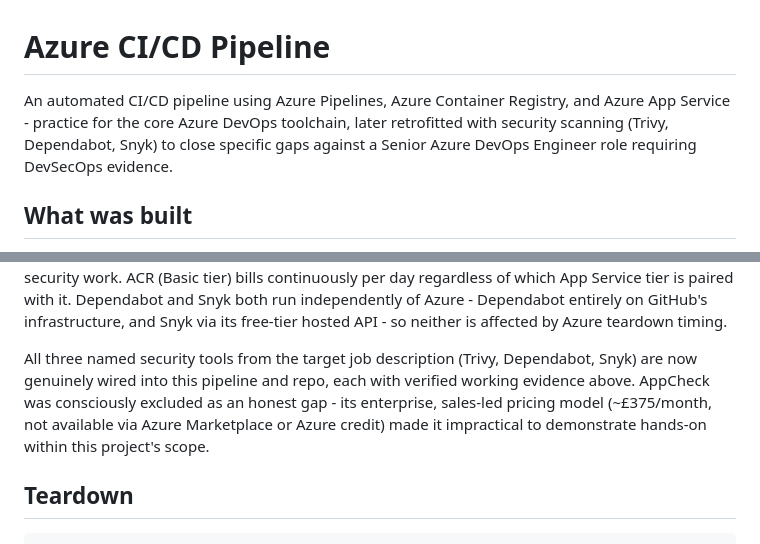
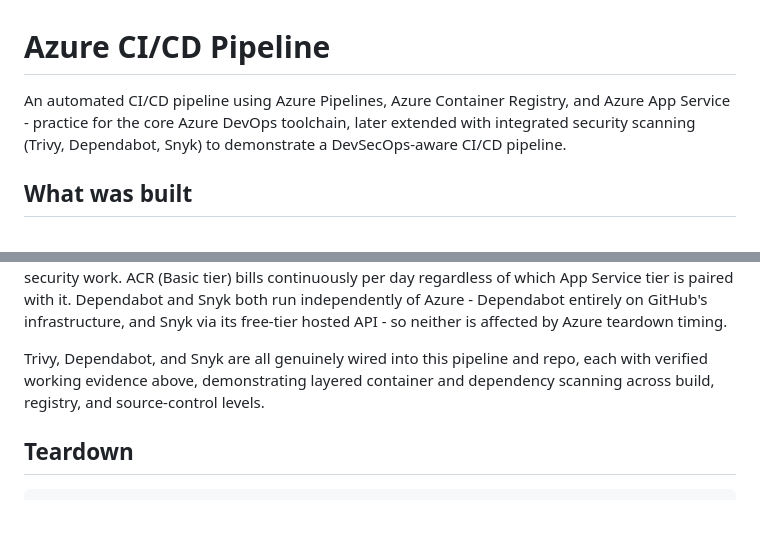
Before and after one commit to Timitempah-Group/team-devops_portfolio, a Markdown page: az_cicd/README.md, 2 parts joined by grey strips. GitHub-like rendering; blank space fills up the shorter version.

```diff
--- a/az_cicd/README.md
+++ b/az_cicd/README.md
@@ -1,9 +1,9 @@
 # Azure CI/CD Pipeline
 
 An automated CI/CD pipeline using Azure Pipelines, Azure Container Registry, and
-Azure App Service - practice for the core Azure DevOps toolchain, later retrofitted
-with security scanning (Trivy, Dependabot, Snyk) to close specific gaps against a
-Senior Azure DevOps Engineer role requiring DevSecOps evidence.
+Azure App Service - practice for the core Azure DevOps toolchain, later extended
+with integrated security scanning (Trivy, Dependabot, Snyk) to demonstrate a
+DevSecOps-aware CI/CD pipeline.
 
 ## What was built
 
@@ -239,12 +239,9 @@ it. Dependabot and Snyk both run independently of Azure - Dependabot entirely on
 GitHub's infrastructure, and Snyk via its free-tier hosted API - so neither is
 affected by Azure teardown timing.
 
-All three named security tools from the target job description (Trivy,
-Dependabot, Snyk) are now genuinely wired into this pipeline and repo, each with
-verified working evidence above. AppCheck was consciously excluded as an honest
-gap - its enterprise, sales-led pricing model (~£375/month, not available via
-Azure Marketplace or Azure credit) made it impractical to demonstrate hands-on
-within this project's scope.
+Trivy, Dependabot, and Snyk are all genuinely wired into this pipeline and repo,
+each with verified working evidence above, demonstrating layered container and
+dependency scanning across build, registry, and source-control levels.
 
 ## Teardown
 
```
Also changed, not shown: az_aks_deployment/README.md (+10 -13 lines), az_function_storage/README.md (+3 -4 lines).
